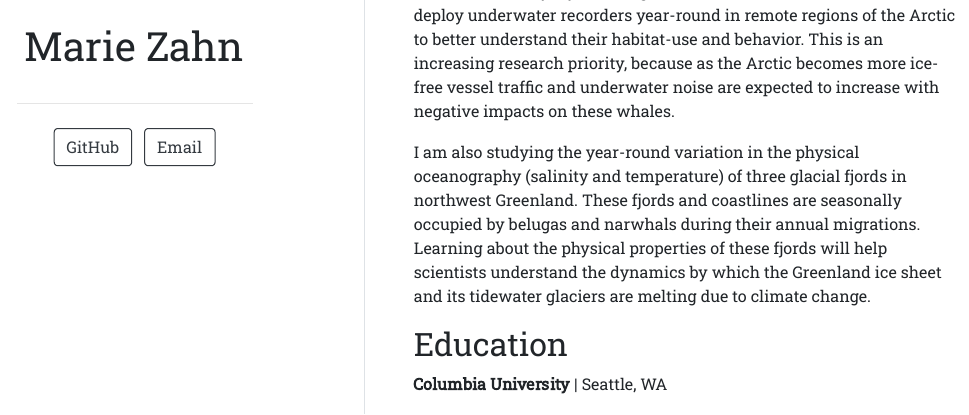
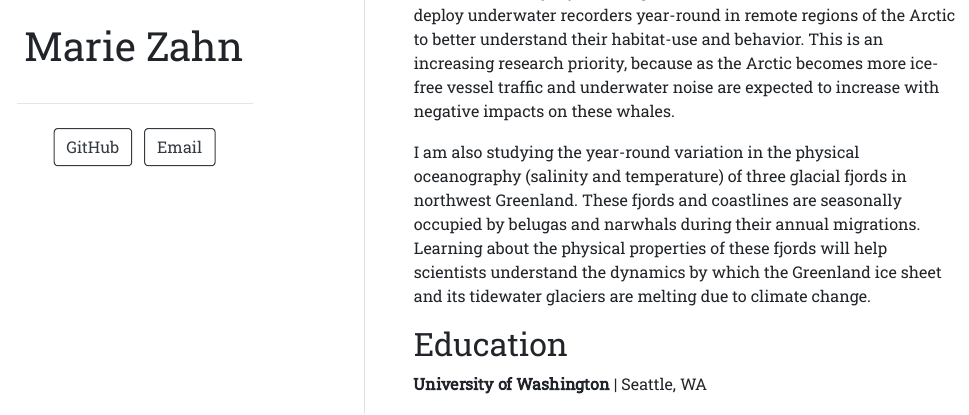
Before and after one commit to mjzahn/mjzahn.github.io, an R Markdown document (index.Rmd): the page in a window 1100 px wide, from 480 px down. The pictures show the output file index.html that the author committed with the source, opened offline.

Commit message:
edited text

```diff
--- a/index.Rmd
+++ b/index.Rmd
@@ -22,7 +22,7 @@ I am also studying the year-round variation in the physical oceanography (salini
 
 ## Education
 
-**Columbia University** | Seattle, WA
+**University of Washington** | Seattle, WA
 
 Ph.D. in Aquatic and Fishery Sciences | Expected 2023
 
```
Also changed, not shown: index.html.
